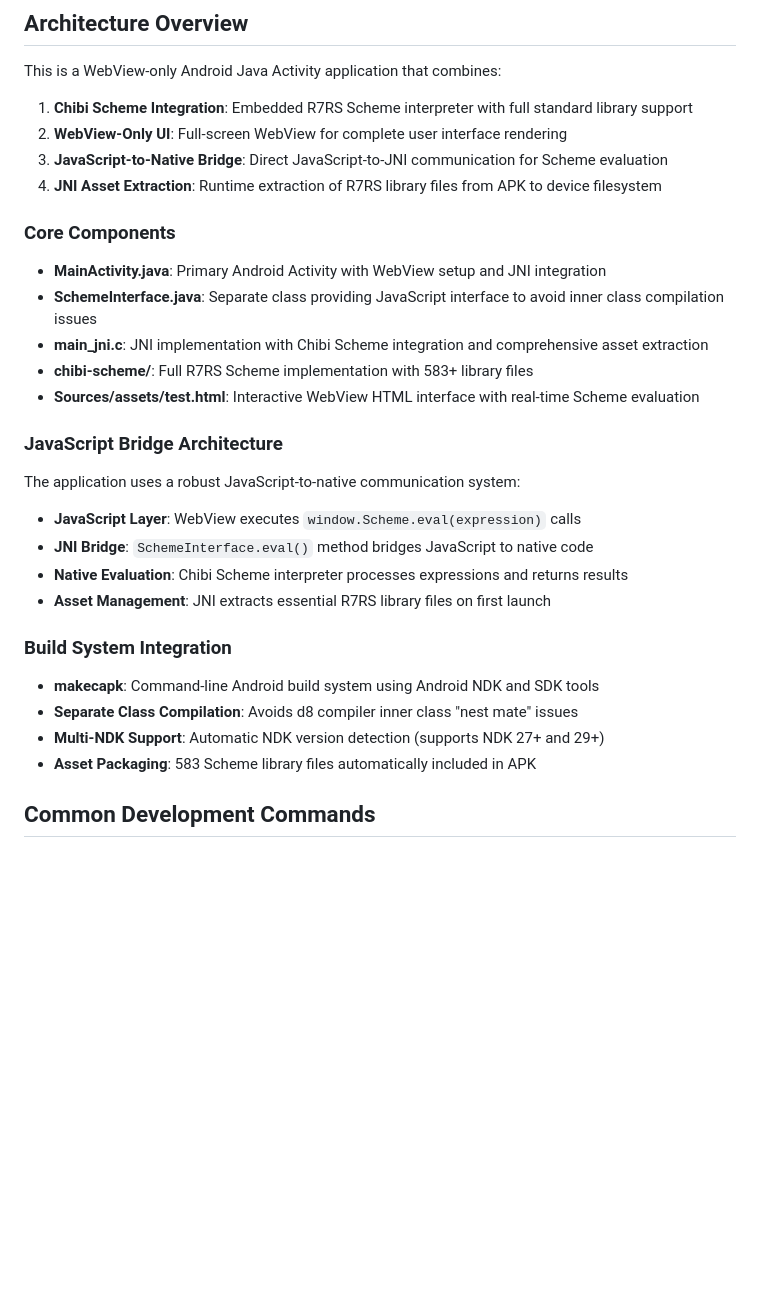
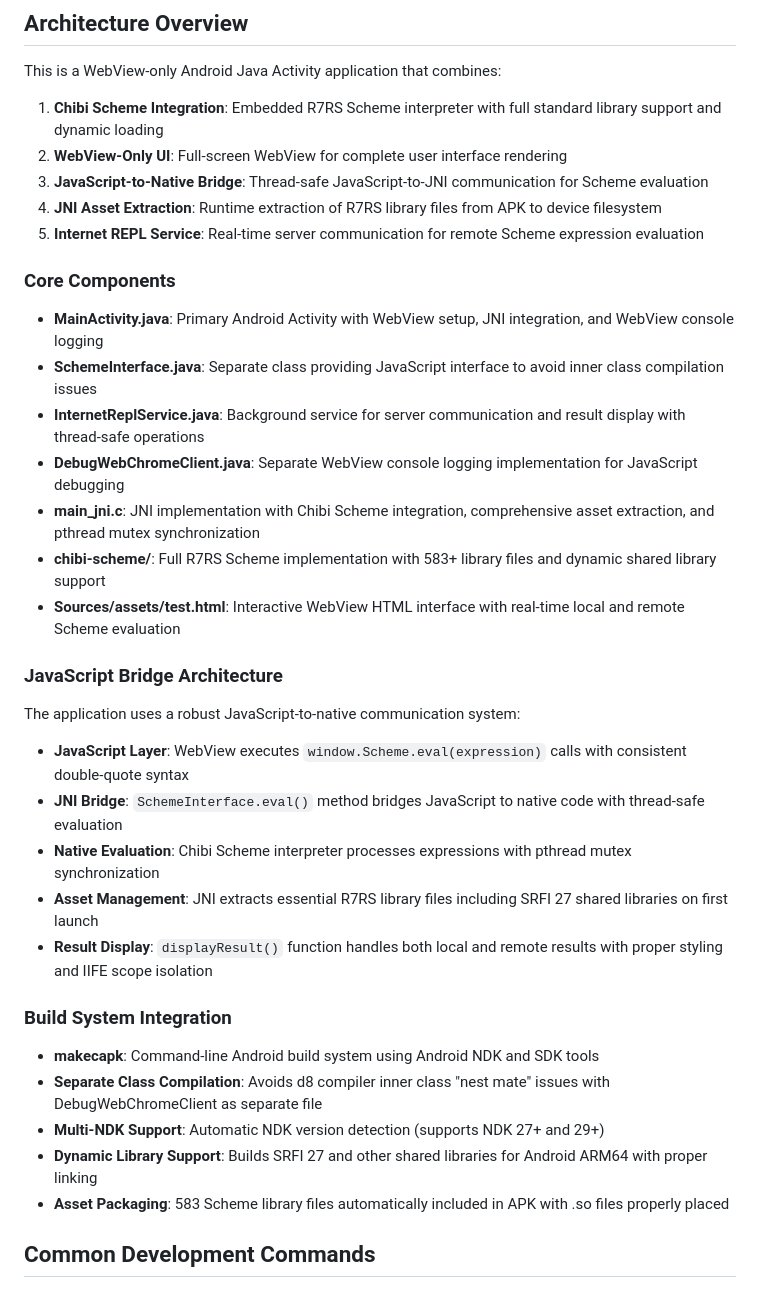
Before and after one commit to arthurgleckler/schmeep, a Markdown page: CLAUDE.md, the part around the change printed below. Rendered like a GitHub page; blank space fills up the shorter version.

```diff
--- a/CLAUDE.md
+++ b/CLAUDE.md
@@ -6,33 +6,39 @@ This file provides guidance to Claude Code (claude.ai/code) when working with co
 
 This is a WebView-only Android Java Activity application that combines:
 
-1. **Chibi Scheme Integration**: Embedded R7RS Scheme interpreter with full standard library support
+1. **Chibi Scheme Integration**: Embedded R7RS Scheme interpreter with full standard library support and dynamic loading
 2. **WebView-Only UI**: Full-screen WebView for complete user interface rendering
-3. **JavaScript-to-Native Bridge**: Direct JavaScript-to-JNI communication for Scheme evaluation
+3. **JavaScript-to-Native Bridge**: Thread-safe JavaScript-to-JNI communication for Scheme evaluation
 4. **JNI Asset Extraction**: Runtime extraction of R7RS library files from APK to device filesystem
+5. **Internet REPL Service**: Real-time server communication for remote Scheme expression evaluation
 
 ### Core Components
 
-- **MainActivity.java**: Primary Android Activity with WebView setup and JNI integration
+- **MainActivity.java**: Primary Android Activity with WebView setup, JNI integration, and WebView console logging
 - **SchemeInterface.java**: Separate class providing JavaScript interface to avoid inner class compilation issues
-- **main_jni.c**: JNI implementation with Chibi Scheme integration and comprehensive asset extraction
-- **chibi-scheme/**: Full R7RS Scheme implementation with 583+ library files
-- **Sources/assets/test.html**: Interactive WebView HTML interface with real-time Scheme evaluation
+- **InternetReplService.java**: Background service for server communication and result display with thread-safe operations
+- **DebugWebChromeClient.java**: Separate WebView console logging implementation for JavaScript debugging
+- **main_jni.c**: JNI implementation with Chibi Scheme integration, comprehensive asset extraction, and pthread mutex synchronization
+- **chibi-scheme/**: Full R7RS Scheme implementation with 583+ library files and dynamic shared library support
+- **Sources/assets/test.html**: Interactive WebView HTML interface with real-time local and remote Scheme evaluation
 
 ### JavaScript Bridge Architecture
 
 The application uses a robust JavaScript-to-native communication system:
-- **JavaScript Layer**: WebView executes `window.Scheme.eval(expression)` calls
-- **JNI Bridge**: `SchemeInterface.eval()` method bridges JavaScript to native code
-- **Native Evaluation**: Chibi Scheme interpreter processes expressions and returns results
-- **Asset Management**: JNI extracts essential R7RS library files on first launch
+- **JavaScript Layer**: WebView executes `window.Scheme.eval(expression)` calls with consistent double-quote syntax
+- **JNI Bridge**: `SchemeInterface.eval()` method bridges JavaScript to native code with thread-safe evaluation
+- **Native Evaluation**: Chibi Scheme interpreter processes expressions with pthread mutex synchronization
+- **Asset Management**: JNI extracts essential R7RS library files including SRFI 27 shared libraries on first launch
+- **Result Display**: `displayResult()` function handles both local and remote results with proper styling and IIFE scope isolation
 
 ### Build System Integration
 
 - **makecapk**: Command-line Android build system using Android NDK and SDK tools
-- **Separate Class Compilation**: Avoids d8 compiler inner class "nest mate" issues
+- **Separate Class Compilation**: Avoids d8 compiler inner class "nest
+  mate" issues with DebugWebChromeClient as separate file
 - **Multi-NDK Support**: Automatic NDK version detection (supports NDK 27+ and 29+)
-- **Asset Packaging**: 583 Scheme library files automatically included in APK
+- **Dynamic Library Support**: Builds SRFI 27 and other shared libraries for Android ARM64 with proper linking
+- **Asset Packaging**: 583 Scheme library files automatically included in APK with .so files properly placed
 
 ## Common Development Commands
 
```
Also changed, not shown: other parts of CLAUDE.md (+22 -10 lines).
